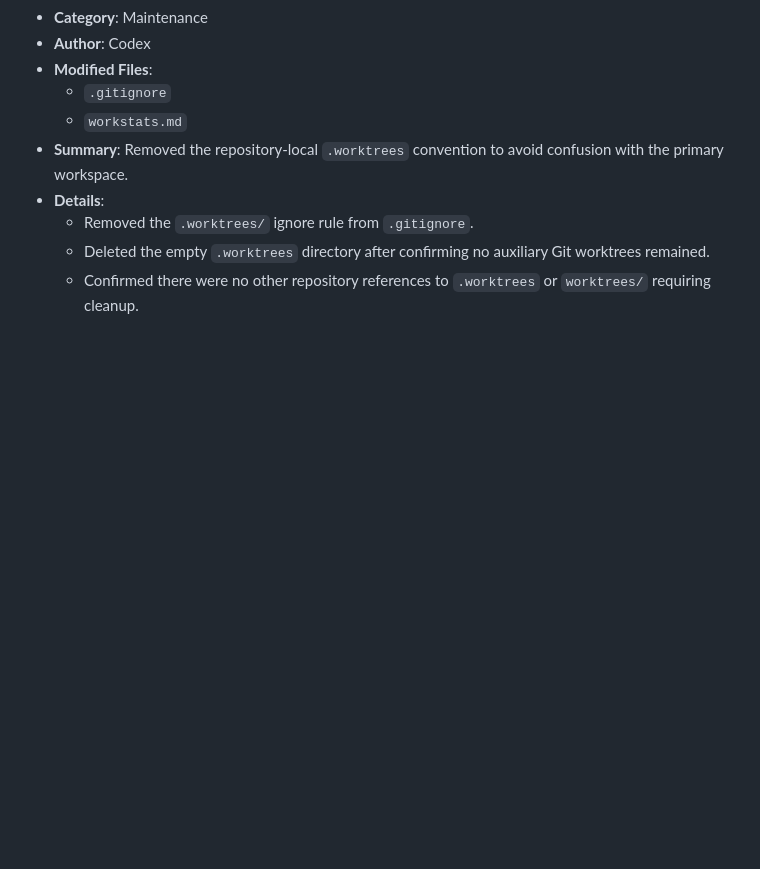
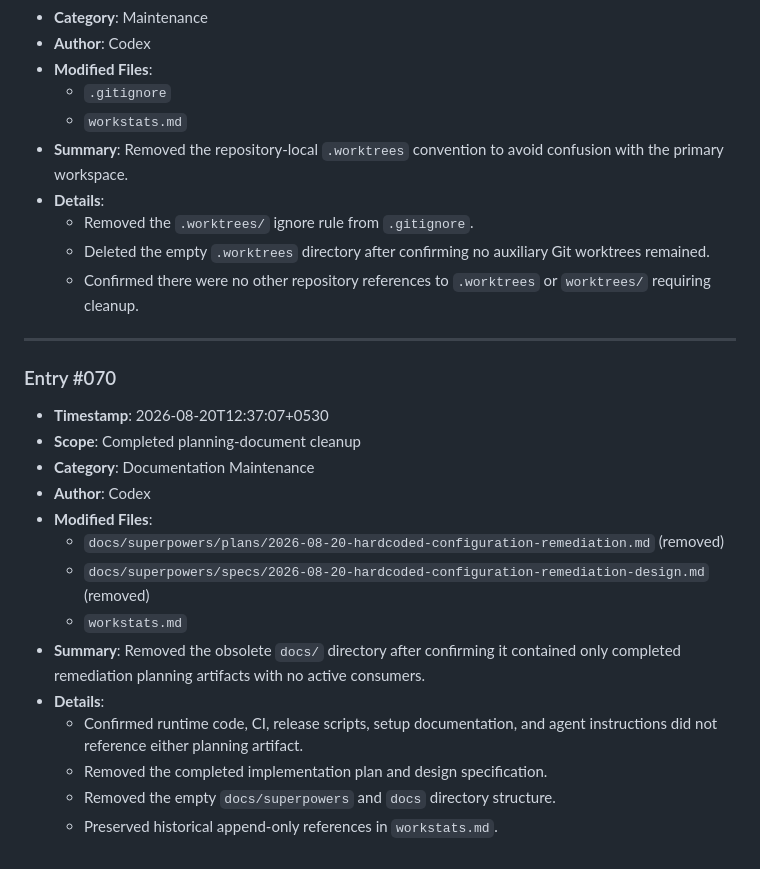
Before and after one commit to khushalDhanani/CVANALZE, a Markdown page: workstats.md, the part around the change. Drawn GitHub-style; blank space fills up the shorter version.

Commit message:
chore: remove completed planning docs

```diff
--- a/workstats.md
+++ b/workstats.md
@@ -2386,3 +2386,21 @@ Permanent, append-only work log for all frontend and backend work across the CV
   - Removed the `.worktrees/` ignore rule from `.gitignore`.
   - Deleted the empty `.worktrees` directory after confirming no auxiliary Git worktrees remained.
   - Confirmed there were no other repository references to `.worktrees` or `worktrees/` requiring cleanup.
+
+---
+
+### Entry #070
+- **Timestamp**: 2026-08-20T12:37:07+0530
+- **Scope**: Completed planning-document cleanup
+- **Category**: Documentation Maintenance
+- **Author**: Codex
+- **Modified Files**:
+  - `docs/superpowers/plans/2026-08-20-hardcoded-configuration-remediation.md` (removed)
+  - `docs/superpowers/specs/2026-08-20-hardcoded-configuration-remediation-design.md` (removed)
+  - `workstats.md`
+- **Summary**: Removed the obsolete `docs/` directory after confirming it contained only completed remediation planning artifacts with no active consumers.
+- **Details**:
+  - Confirmed runtime code, CI, release scripts, setup documentation, and agent instructions did not reference either planning artifact.
+  - Removed the completed implementation plan and design specification.
+  - Removed the empty `docs/superpowers` and `docs` directory structure.
+  - Preserved historical append-only references in `workstats.md`.
```
Also changed, not shown: 2 other files.
